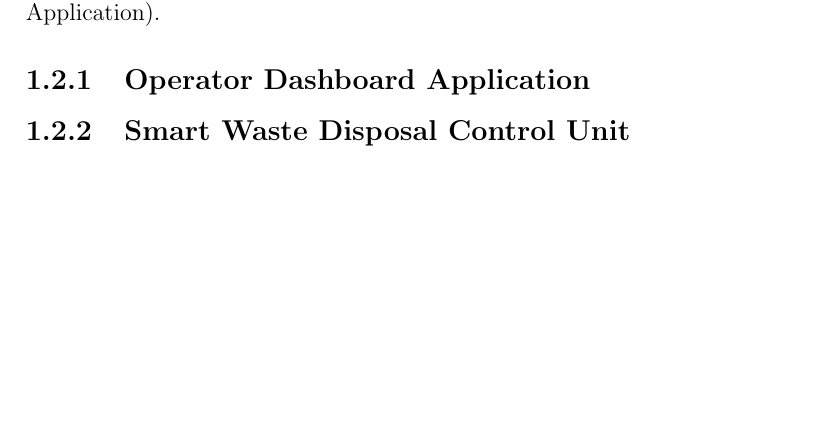
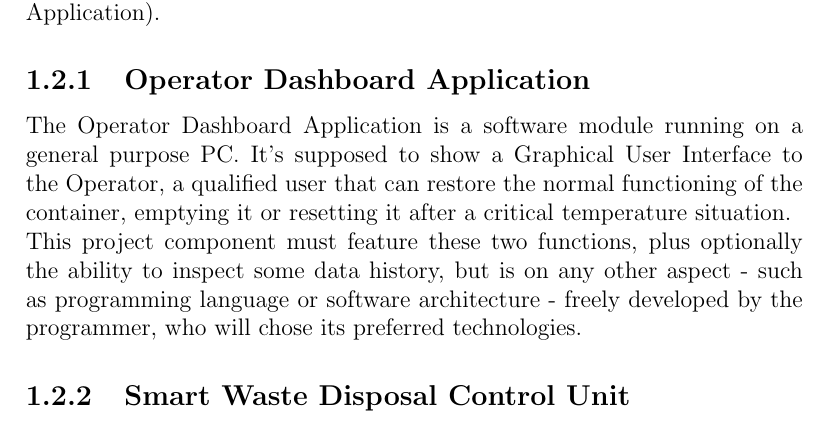
Before and after one commit to KimboCoffee/esiot-assignment02, a LaTeX document (report/tex-files/report.tex): part of page 7 of 8, cut so that both start at the same text, the shorter picture padded with empty space. Compiled offline with pdfLaTeX.

Commit message:
Added software analysis for dashboard module

```diff
--- a/report/tex-files/report.tex
+++ b/report/tex-files/report.tex
@@ -72,6 +72,8 @@
 	Software domain analysis can be divided in two main modules, one running on the Arduino UNO Board (the Smart Waste Disposal Control Unit) and the other running on the computer connected to it (the Operator Dashboard Application).
 
 	\subsection{Operator Dashboard Application}
+	The Operator Dashboard Application is a software module running on a general purpose PC. It's supposed to show a Graphical User Interface to the Operator, a qualified user that can restore the normal functioning of the container, emptying it or resetting it after a critical temperature situation.\newline
+	This project component must feature these two functions, plus optionally the ability to inspect some data history, but is on any other aspect - such as programming language or software architecture - freely developed by the programmer, who will chose its preferred technologies.
 
 	\subsection{Smart Waste Disposal Control Unit}
 
```
